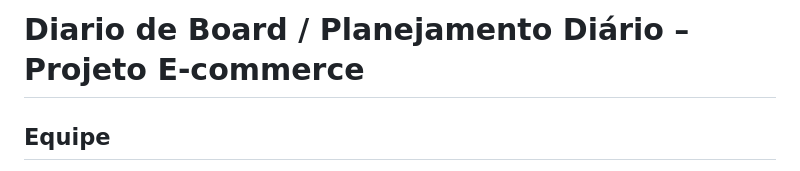
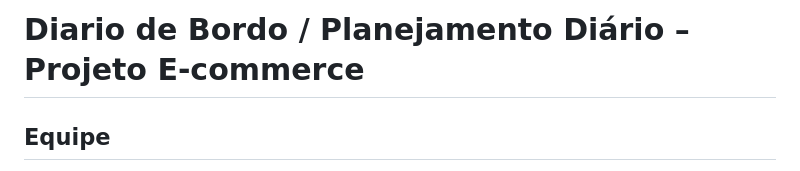
Before and after one commit to thurzinho-0/PI-2-SEMESTRE-, a Markdown page: Documentação/Diario de Board.md, the part around the change. Drawn GitHub-style.

```diff
--- a/Documentação/Diario de Board.md
+++ b/Documentação/Diario de Board.md
@@ -1,4 +1,4 @@
-# Diario de Board / Planejamento Diário – Projeto E-commerce
+# Diario de Bordo / Planejamento Diário – Projeto E-commerce
 
 ## Equipe
 - **Frontend + Documentação:** Arthur e Benevides (interface, HTML, CSS, JS, layout, documentação)
```
